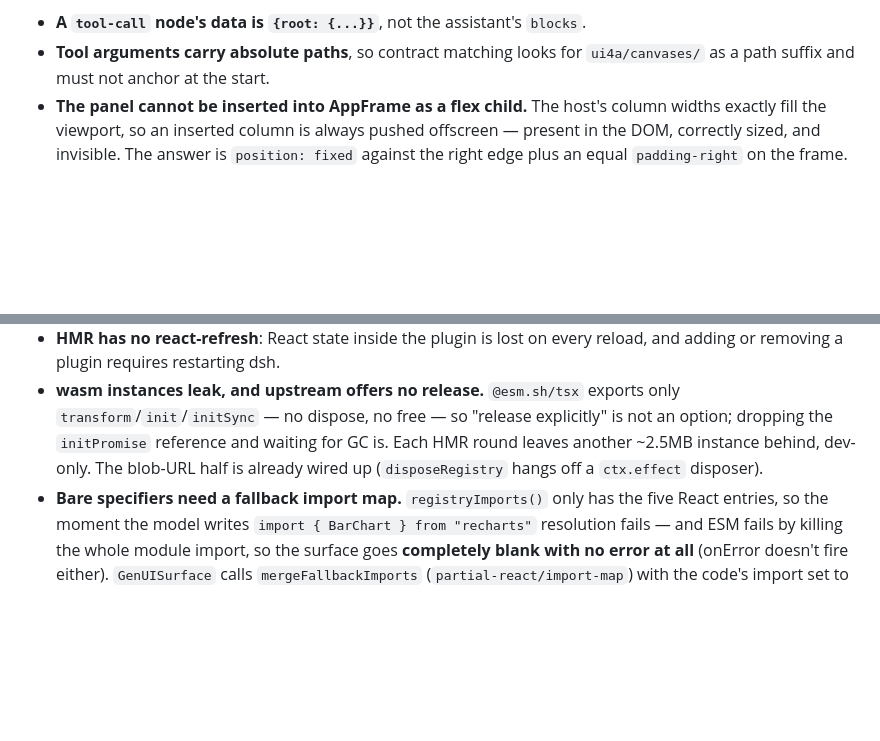
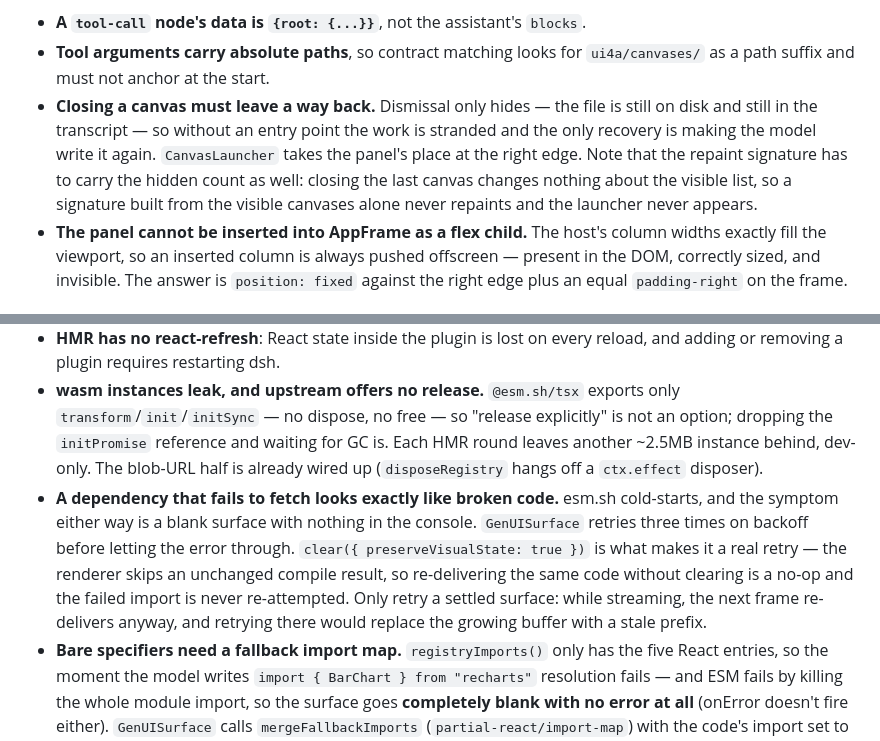
Before and after one commit to CNSeniorious000/dsh-generative-ui, a Markdown page: CLAUDE.md, 2 parts joined by grey strips. Rendered like a GitHub page; blank space fills up the shorter version.

Commit message:
document the retry path and the canvas launcher

```diff
--- a/CLAUDE.md
+++ b/CLAUDE.md
@@ -144,6 +144,7 @@ Three traps:
 
 - **A `tool-call` node's data is `{root: {...}}`**, not the assistant's `blocks`.
 - **Tool arguments carry absolute paths**, so contract matching looks for `ui4a/canvases/` as a path suffix and must not anchor at the start.
+- **Closing a canvas must leave a way back.** Dismissal only hides — the file is still on disk and still in the transcript — so without an entry point the work is stranded and the only recovery is making the model write it again. `CanvasLauncher` takes the panel's place at the right edge. Note that the repaint signature has to carry the hidden count as well: closing the last canvas changes nothing about the visible list, so a signature built from the visible canvases alone never repaints and the launcher never appears.
 - **The panel cannot be inserted into AppFrame as a flex child.** The host's column widths exactly fill the viewport, so an inserted column is always pushed offscreen — present in the DOM, correctly sized, and invisible. The answer is `position: fixed` against the right edge plus an equal `padding-right` on the frame.
 
 ## 3.7 Colors: put the tokens in the prompt
@@ -162,6 +163,7 @@ Data visualization is the one exception — chart series need their own hues to
 - **Preflight steals the global `console.error`**: `partial-react/src/runtime.ts:215-224` swaps it and restores in `finally`. With concurrent cards the inner `finally` restores the *outer* collector, and **the host's console.error is lost permanently**. A chat node is multi-card by nature, so this needs refcounting or serialization.
 - **HMR has no react-refresh**: React state inside the plugin is lost on every reload, and adding or removing a plugin requires restarting dsh.
 - **wasm instances leak, and upstream offers no release.** `@esm.sh/tsx` exports only `transform`/`init`/`initSync` — no dispose, no free — so "release explicitly" is not an option; dropping the `initPromise` reference and waiting for GC is. Each HMR round leaves another ~2.5MB instance behind, dev-only. The blob-URL half is already wired up (`disposeRegistry` hangs off a `ctx.effect` disposer).
+- **A dependency that fails to fetch looks exactly like broken code.** esm.sh cold-starts, and the symptom either way is a blank surface with nothing in the console. `GenUISurface` retries three times on backoff before letting the error through. `clear({ preserveVisualState: true })` is what makes it a real retry — the renderer skips an unchanged compile result, so re-delivering the same code without clearing is a no-op and the failed import is never re-attempted. Only retry a settled surface: while streaming, the next frame re-delivers anyway, and retrying there would replace the growing buffer with a stale prefix.
 - **Bare specifiers need a fallback import map.** `registryImports()` only has the five React entries, so the moment the model writes `import { BarChart } from "recharts"` resolution fails — and ESM fails by killing the whole module import, so the surface goes **completely blank with no error at all** (onError doesn't fire either). `GenUISurface` calls `mergeFallbackImports` (`partial-react/import-map`) with the code's import set to probe esm.sh and fill the gaps. It costs ~36ms per run, so dedupe by specifier signature rather than recomputing per frame.
 - **Every entry in `inject` is a hard dependency.** cordis's `Inject` type has no required/optional distinction (`registry.d.ts:13`) — one missing service and the entire fiber stays inactive, with not a single line of `apply()` running. That's why `webServer` and `skills` are nested fibers via `ctx.inject([...], cb)`: `dsh --profile headless` has no `webServer`, and listing it statically would leave the plugin unable to even teach the model there — which is precisely the profile batch evals run on. Only services that make the plugin pointless when absent (`systemPrompt`) belong in the static array.
 - **publint's `client.js` warning cannot be fixed.** It wants the CJS `lib/client.js` renamed to `.cjs` (because `"type": "module"` makes it parse as ESM). But `dsh-client-modules` builds the URL as a hardcoded `/plugins/<id>/client.js?rev=...`, so changing the extension means the plugin never loads. That's a requirement of the host shape, not an oversight of ours.
```
